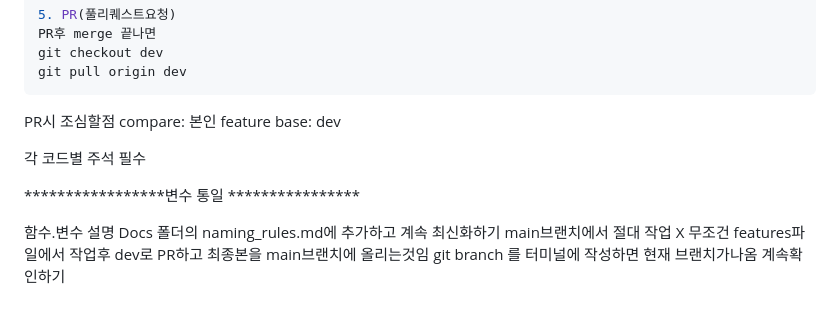
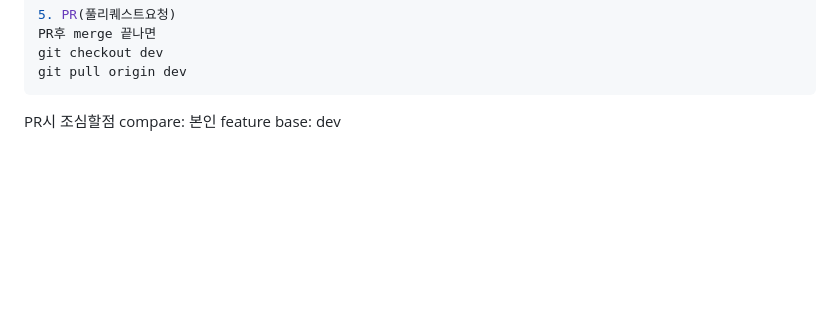
Before and after one commit to Park-wonil/OpensourceSW-Project, a Markdown page: README.md, the part around the change. GitHub-like rendering; blank space fills up the shorter version.

```diff
--- a/README.md
+++ b/README.md
@@ -102,13 +102,3 @@ git pull origin dev
 PR시 조심할점
 compare: 본인 feature
 base: dev
-
-각 코드별 주석 필수
-
-*****************변수 통일 ****************
-
-함수.변수 설명
-Docs 폴더의 naming_rules.md에 추가하고 계속 최신화하기
-main브랜치에서 절대 작업 X
-무조건 features파일에서 작업후 dev로 PR하고 최종본을 main브랜치에 올리는것임
-git branch 를 터미널에 작성하면 현재 브랜치가나옴 계속확인하기
```
